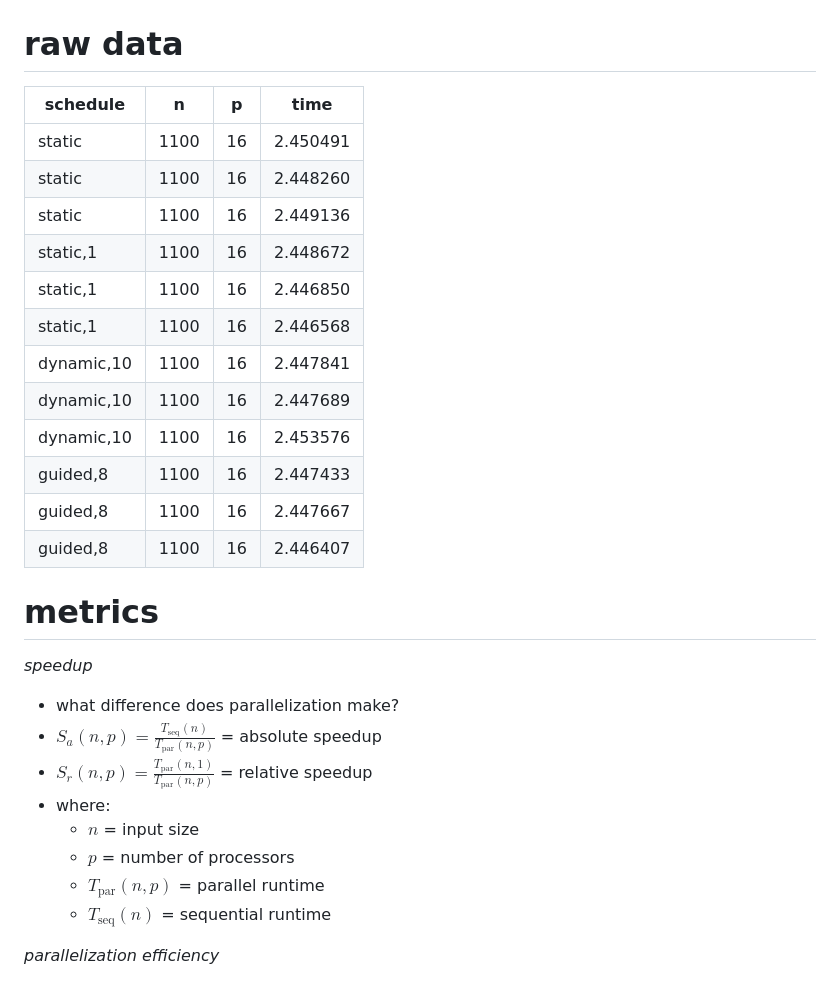
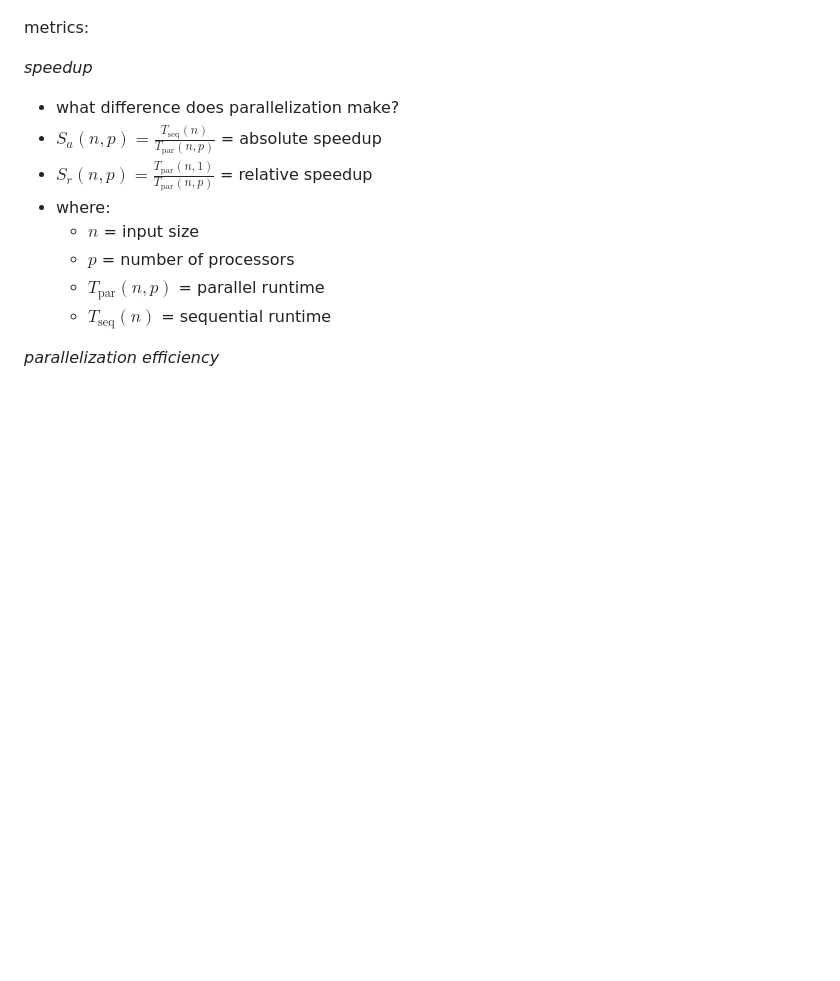
Before and after one commit to sueszli/julia-gone-wild, a Markdown page: README.md, the part around the change. Drawn GitHub-style; blank space fills up the shorter version.

```diff
--- a/README.md
+++ b/README.md
@@ -31,24 +31,7 @@ weak scaling analysis:
 ![Minimum running time vs number of cores for r=p and various block
 sizes](./docs/assets/weak_scaling_plot.png)
 
-# raw data
-
-| schedule   | n    | p   | time     |
-| ---------- | ---- | --- | -------- |
-| static     | 1100 | 16  | 2.450491 |
-| static     | 1100 | 16  | 2.448260 |
-| static     | 1100 | 16  | 2.449136 |
-| static,1   | 1100 | 16  | 2.448672 |
-| static,1   | 1100 | 16  | 2.446850 |
-| static,1   | 1100 | 16  | 2.446568 |
-| dynamic,10 | 1100 | 16  | 2.447841 |
-| dynamic,10 | 1100 | 16  | 2.447689 |
-| dynamic,10 | 1100 | 16  | 2.453576 |
-| guided,8   | 1100 | 16  | 2.447433 |
-| guided,8   | 1100 | 16  | 2.447667 |
-| guided,8   | 1100 | 16  | 2.446407 |
-
-# metrics
+metrics:
 
 _speedup_
 
```
